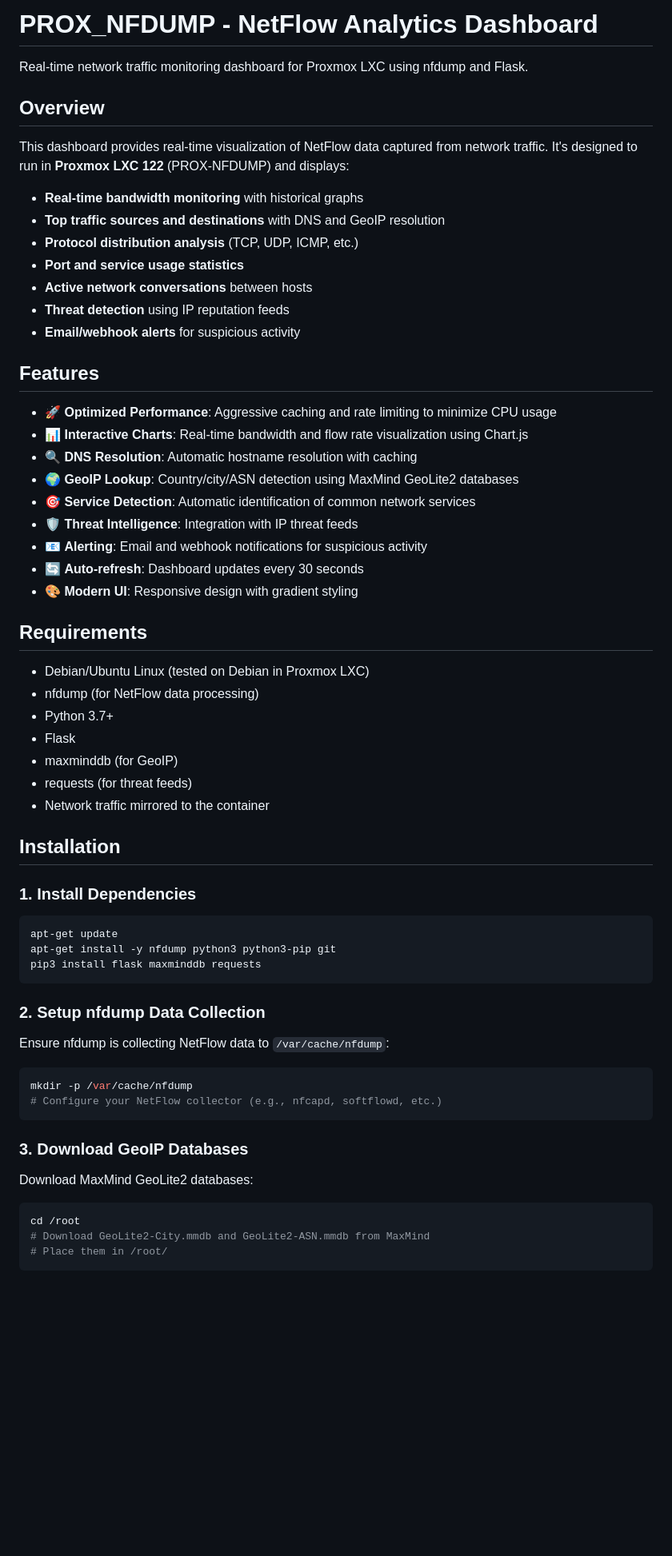
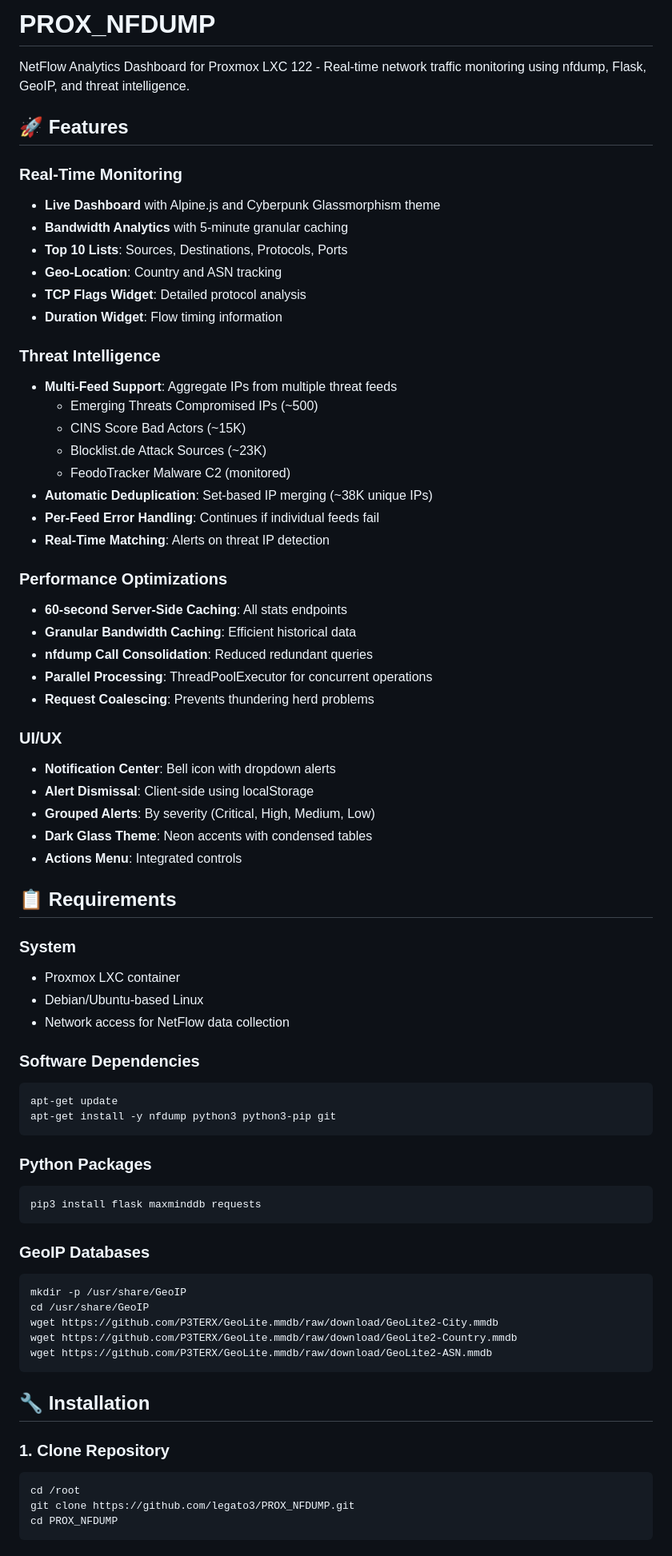
Before and after one commit to legato3/PHOBOS-NET, a Markdown page: README.md, the part around one of its changes. Shown at 80% size. GitHub-like rendering; blank space fills up the shorter version.

````diff
--- a/README.md
+++ b/README.md
@@ -1,67 +1,74 @@
-# PROX_NFDUMP - NetFlow Analytics Dashboard
+# PROX_NFDUMP
 
-Real-time network traffic monitoring dashboard for Proxmox LXC using nfdump and Flask.
+NetFlow Analytics Dashboard for Proxmox LXC 122 - Real-time network traffic monitoring using nfdump, Flask, GeoIP, and threat intelligence.
 
-## Overview
+## 🚀 Features
 
-This dashboard provides real-time visualization of NetFlow data captured from network traffic. It's designed to run in **Proxmox LXC 122** (PROX-NFDUMP) and displays:
+### Real-Time Monitoring
+- **Live Dashboard** with Alpine.js and Cyberpunk Glassmorphism theme
+- **Bandwidth Analytics** with 5-minute granular caching
+- **Top 10 Lists**: Sources, Destinations, Protocols, Ports
+- **Geo-Location**: Country and ASN tracking
+- **TCP Flags Widget**: Detailed protocol analysis
+- **Duration Widget**: Flow timing information
 
-- **Real-time bandwidth monitoring** with historical graphs
-- **Top traffic sources and destinations** with DNS and GeoIP resolution
-- **Protocol distribution analysis** (TCP, UDP, ICMP, etc.)
-- **Port and service usage statistics**
-- **Active network conversations** between hosts
-- **Threat detection** using IP reputation feeds
-- **Email/webhook alerts** for suspicious activity
+### Threat Intelligence
+- **Multi-Feed Support**: Aggregate IPs from multiple threat feeds
+  - Emerging Threats Compromised IPs (~500)
+  - CINS Score Bad Actors (~15K)
+  - Blocklist.de Attack Sources (~23K)
+  - FeodoTracker Malware C2 (monitored)
+- **Automatic Deduplication**: Set-based IP merging (~38K unique IPs)
+- **Per-Feed Error Handling**: Continues if individual feeds fail
+- **Real-Time Matching**: Alerts on threat IP detection
 
-## Features
+### Performance Optimizations
+- **60-second Server-Side Caching**: All stats endpoints
+- **Granular Bandwidth Caching**: Efficient historical data
+- **nfdump Call Consolidation**: Reduced redundant queries
+- **Parallel Processing**: ThreadPoolExecutor for concurrent operations
+- **Request Coalescing**: Prevents thundering herd problems
 
-- 🚀 **Optimized Performance**: Aggressive caching and rate limiting to minimize CPU usage
-- 📊 **Interactive Charts**: Real-time bandwidth and flow rate visualization using Chart.js
-- 🔍 **DNS Resolution**: Automatic hostname resolution with caching
-- 🌍 **GeoIP Lookup**: Country/city/ASN detection using MaxMind GeoLite2 databases
-- 🎯 **Service Detection**: Automatic identification of common network services
-- 🛡️ **Threat Intelligence**: Integration with IP threat feeds
-- 📧 **Alerting**: Email and webhook notifications for suspicious activity
-- 🔄 **Auto-refresh**: Dashboard updates every 30 seconds
-- 🎨 **Modern UI**: Responsive design with gradient styling
+### UI/UX
+- **Notification Center**: Bell icon with dropdown alerts
+- **Alert Dismissal**: Client-side using localStorage
+- **Grouped Alerts**: By severity (Critical, High, Medium, Low)
+- **Dark Glass Theme**: Neon accents with condensed tables
+- **Actions Menu**: Integrated controls
 
-## Requirements
+## 📋 Requirements
 
-- Debian/Ubuntu Linux (tested on Debian in Proxmox LXC)
-- nfdump (for NetFlow data processing)
-- Python 3.7+
-- Flask
-- maxminddb (for GeoIP)
-- requests (for threat feeds)
-- Network traffic mirrored to the container
+### System
+- Proxmox LXC container
+- Debian/Ubuntu-based Linux
+- Network access for NetFlow data collection
 
-## Installation
-
-### 1. Install Dependencies
-
+### Software Dependencies
 ```bash
 apt-get update
 apt-get install -y nfdump python3 python3-pip git
+```
+
+### Python Packages
+```bash
 pip3 install flask maxminddb requests
 ```
 
-### 2. Setup nfdump Data Collection
-
-Ensure nfdump is collecting NetFlow data to `/var/cache/nfdump`:
-
+### GeoIP Databases
 ```bash
-mkdir -p /var/cache/nfdump
-# Configure your NetFlow collector (e.g., nfcapd, softflowd, etc.)
+mkdir -p /usr/share/GeoIP
+cd /usr/share/GeoIP
+wget https://github.com/P3TERX/GeoLite.mmdb/raw/download/GeoLite2-City.mmdb
+wget https://github.com/P3TERX/GeoLite.mmdb/raw/download/GeoLite2-Country.mmdb
+wget https://github.com/P3TERX/GeoLite.mmdb/raw/download/GeoLite2-ASN.mmdb
 ```
 
-### 3. Download GeoIP Databases
+## 🔧 Installation
 
-Download MaxMind GeoLite2 databases:
-
+### 1. Clone Repository
 ```bash
 cd /root
-# Download GeoLite2-City.mmdb and GeoLite2-ASN.mmdb from MaxMind
-# Place them in /root/
+git clone https://github.com/legato3/PROX_NFDUMP.git
+cd PROX_NFDUMP
 ```
 
````
Also changed, not shown: other parts of README.md (+32 -86 lines).
